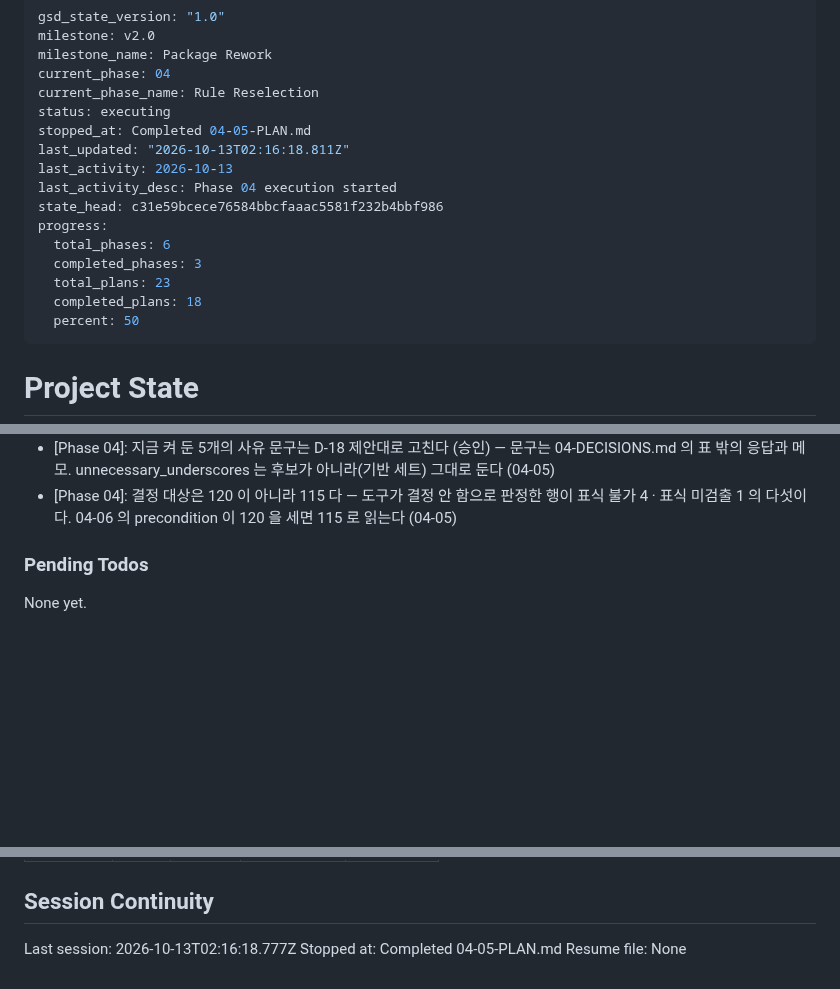
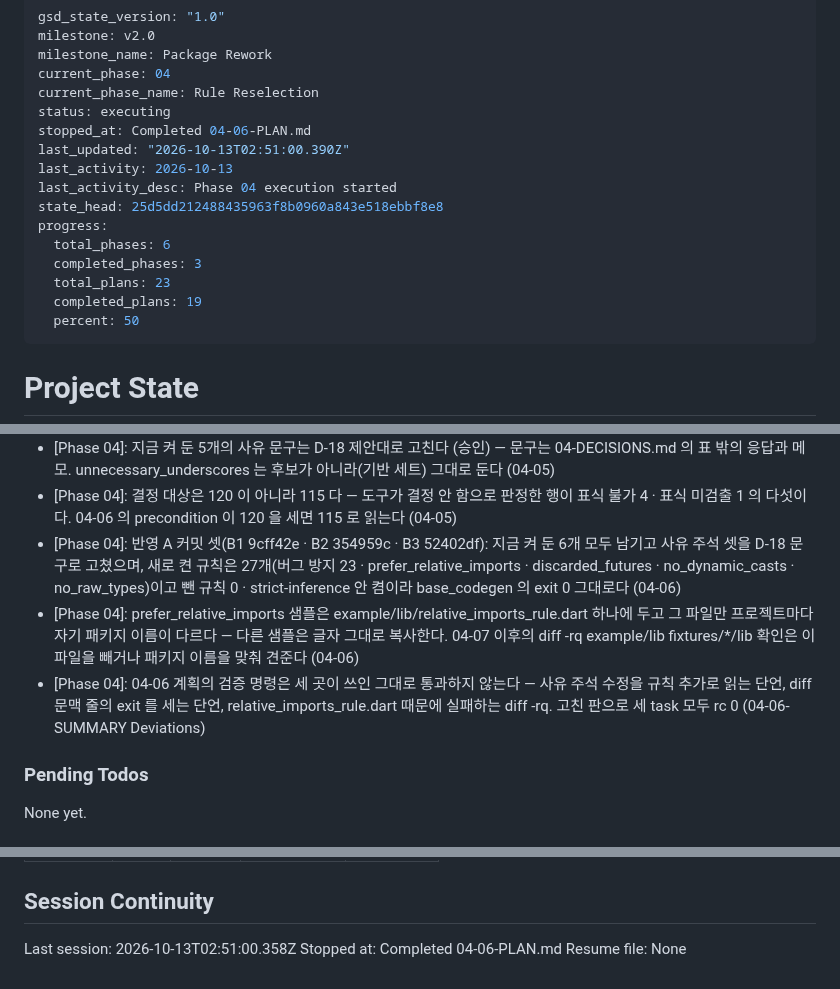
Before and after one commit to woodkill/woody_lints, a Markdown page: .planning/STATE.md, 3 parts joined by grey strips. GitHub-like rendering; blank space fills up the shorter version.

Commit message:
docs(04-06): 04-06 plan 완료 — STATE · ROADMAP 갱신 (Plan 6 of 10), SUMMARY Self-Check
- 요구사항 RULES-06 · RULES-07 · DOCS-11 은 04-07 ~ 04-10 도 선언해 아직 완료로 표시하지 않음 (ready-ids 0/3)

Co-Authored-By: Claude Opus 5.5 <noreply@anthropic.com>
Claude-Session: https://claude.ai/code/session_01AsvJnMu2DuuWZYviMqmZZS

```diff
--- a/.planning/STATE.md
+++ b/.planning/STATE.md
@@ -5,16 +5,16 @@ milestone_name: Package Rework
 current_phase: 04
 current_phase_name: Rule Reselection
 status: executing
-stopped_at: Completed 04-05-PLAN.md
-last_updated: "2026-10-13T02:16:18.811Z"
+stopped_at: Completed 04-06-PLAN.md
+last_updated: "2026-10-13T02:51:00.390Z"
 last_activity: 2026-10-13
 last_activity_desc: Phase 04 execution started
-state_head: c31e59bcece76584bbcfaaac5581f232b4bbf986
+state_head: 25d5dd212488435963f8b0960a843e518ebbf8e8
 progress:
   total_phases: 6
   completed_phases: 3
   total_plans: 23
-  completed_plans: 18
+  completed_plans: 19
   percent: 50
 ---
 
@@ -163,6 +164,9 @@ Recent decisions affecting current work:
 - [Phase 04]: strict 계열은 no_dynamic_casts · no_raw_types 를 켜고 strict-inference 는 켜지 않는다 (warning, 106줄 모두 test) — fixtures/base_codegen 의 exit 0 은 그대로다. import 는 prefer_relative_imports, fire-and-forget 은 unawaited_futures · discarded_futures 를 켜고 unnecessary_unawaited 는 켜지 않는다 (04-05)
 - [Phase 04]: 지금 켜 둔 5개의 사유 문구는 D-18 제안대로 고친다 (승인) — 문구는 04-DECISIONS.md 의 표 밖의 응답과 메모. unnecessary_underscores 는 후보가 아니라(기반 세트) 그대로 둔다 (04-05)
 - [Phase 04]: 결정 대상은 120 이 아니라 115 다 — 도구가 결정 안 함으로 판정한 행이 표식 불가 4 · 표식 미검출 1 의 다섯이다. 04-06 의 precondition 이 120 을 세면 115 로 읽는다 (04-05)
+- [Phase 04]: 반영 A 커밋 셋(B1 9cff42e · B2 354959c · B3 52402df): 지금 켜 둔 6개 모두 남기고 사유 주석 셋을 D-18 문구로 고쳤으며, 새로 켠 규칙은 27개(버그 방지 23 · prefer_relative_imports · discarded_futures · no_dynamic_casts · no_raw_types)이고 뺀 규칙 0 · strict-inference 안 켬이라 base_codegen 의 exit 0 그대로다 (04-06)
+- [Phase 04]: prefer_relative_imports 샘플은 example/lib/relative_imports_rule.dart 하나에 두고 그 파일만 프로젝트마다 자기 패키지 이름이 다르다 — 다른 샘플은 글자 그대로 복사한다. 04-07 이후의 diff -rq example/lib fixtures/*/lib 확인은 이 파일을 빼거나 패키지 이름을 맞춰 견준다 (04-06)
+- [Phase 04]: 04-06 계획의 검증 명령은 세 곳이 쓰인 그대로 통과하지 않는다 — 사유 주석 수정을 규칙 추가로 읽는 단언, diff 문맥 줄의 exit 를 세는 단언, relative_imports_rule.dart 때문에 실패하는 diff -rq. 고친 판으로 세 task 모두 rc 0 (04-06-SUMMARY Deviations)
 
 ### Pending Todos
 
@@ -188,6 +192,6 @@ Items acknowledged and deferred at milestone close, most recent first:
 
 ## Session Continuity
 
-Last session: 2026-10-13T02:16:18.777Z
-Stopped at: Completed 04-05-PLAN.md
+Last session: 2026-10-13T02:51:00.358Z
+Stopped at: Completed 04-06-PLAN.md
 Resume file: None
```
Also changed, not shown: other parts of .planning/STATE.md (+2 -1 lines), .planning/ROADMAP.md (+3 -3 lines), 1 other file.
